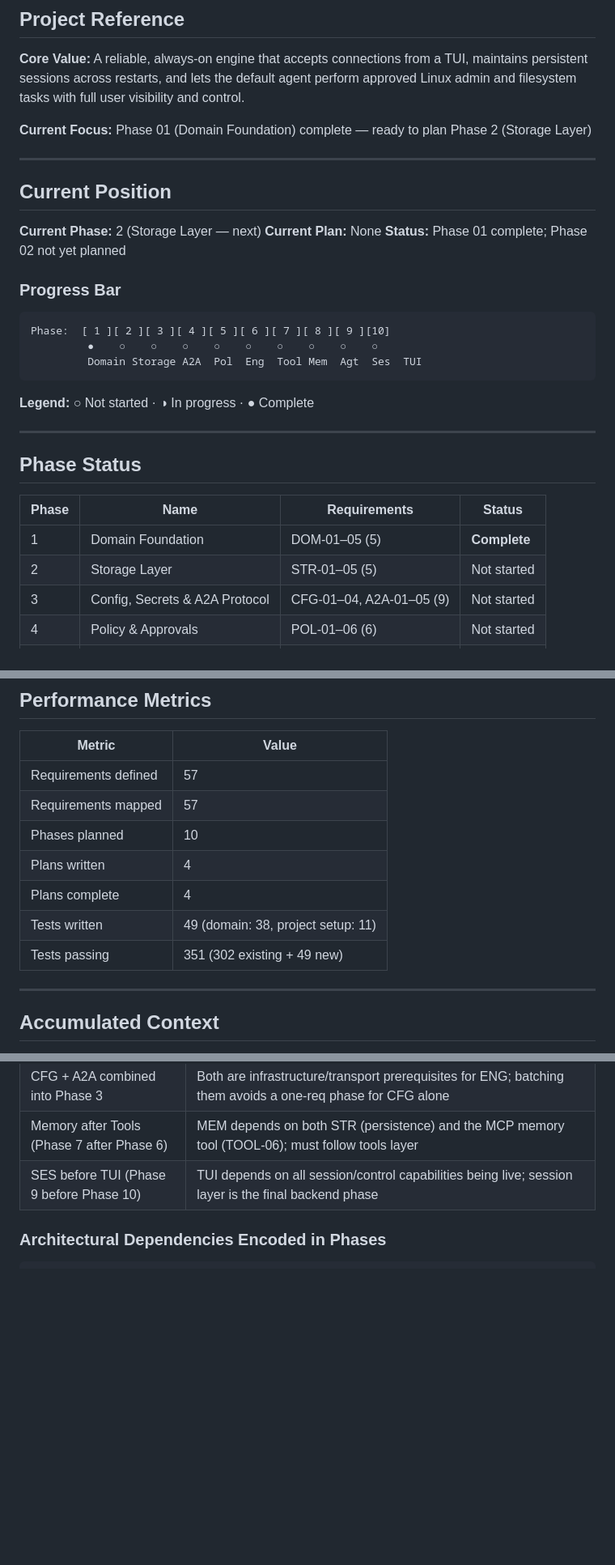
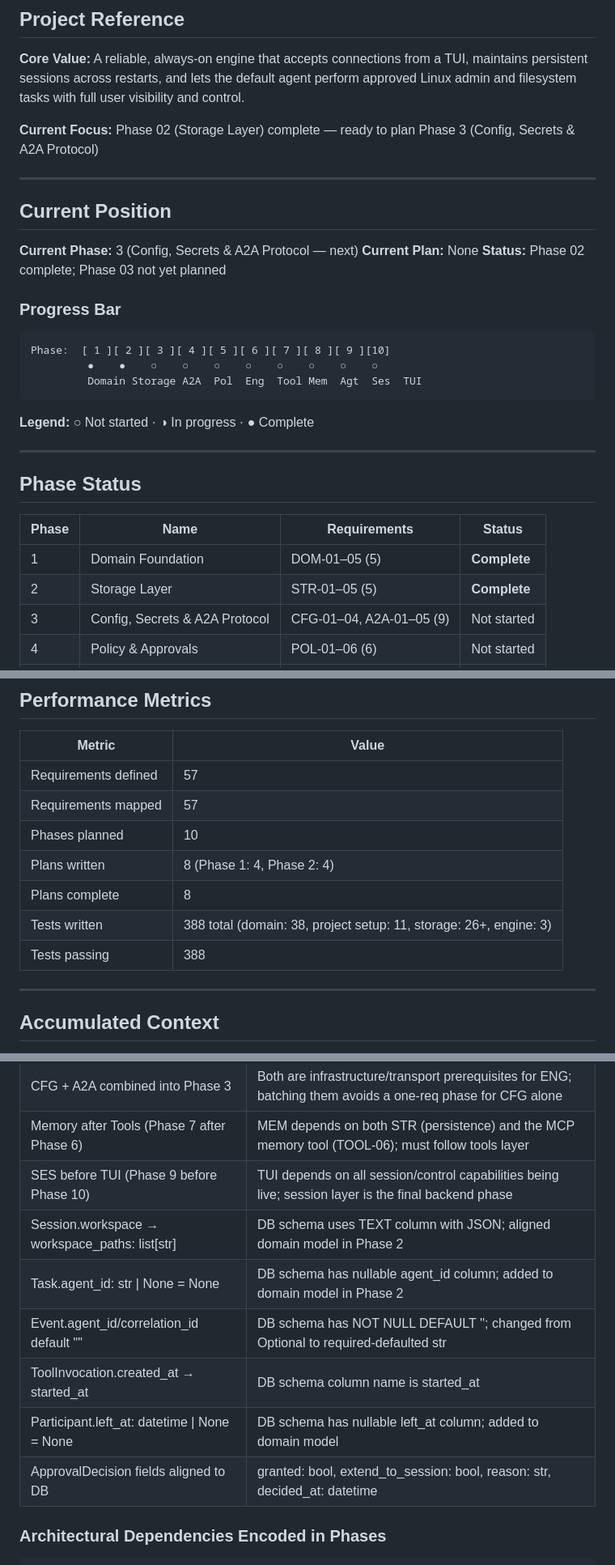
Before and after one commit to andr-ca/breqy, a Markdown page: .planning/STATE.md, 3 parts joined by grey strips. Shown at 81% size. GitHub-like rendering; blank space fills up the shorter version.

Commit message:
chore(planning): mark Phase 2 complete in STATE.md and ROADMAP.md

````diff
--- a/.planning/STATE.md
+++ b/.planning/STATE.md
@@ -10,21 +10,21 @@
 
 **Core Value:** A reliable, always-on engine that accepts connections from a TUI, maintains persistent sessions across restarts, and lets the default agent perform approved Linux admin and filesystem tasks with full user visibility and control.
 
-**Current Focus:** Phase 01 (Domain Foundation) complete — ready to plan Phase 2 (Storage Layer)
+**Current Focus:** Phase 02 (Storage Layer) complete — ready to plan Phase 3 (Config, Secrets & A2A Protocol)
 
 ---
 
 ## Current Position
 
-**Current Phase:** 2 (Storage Layer — next)
+**Current Phase:** 3 (Config, Secrets & A2A Protocol — next)
 **Current Plan:** None
-**Status:** Phase 01 complete; Phase 02 not yet planned
+**Status:** Phase 02 complete; Phase 03 not yet planned
 
 ### Progress Bar
 
 ```
 Phase:  [ 1 ][ 2 ][ 3 ][ 4 ][ 5 ][ 6 ][ 7 ][ 8 ][ 9 ][10]
-         ●    ○    ○    ○    ○    ○    ○    ○    ○    ○
+         ●    ●    ○    ○    ○    ○    ○    ○    ○    ○
          Domain Storage A2A  Pol  Eng  Tool Mem  Agt  Ses  TUI
 ```
 
@@ -37,7 +37,7 @@ Phase:  [ 1 ][ 2 ][ 3 ][ 4 ][ 5 ][ 6 ][ 7 ][ 8 ][ 9 ][10]
 | Phase | Name | Requirements | Status |
 |-------|------|--------------|--------|
 | 1 | Domain Foundation | DOM-01–05 (5) | **Complete** |
-| 2 | Storage Layer | STR-01–05 (5) | Not started |
+| 2 | Storage Layer | STR-01–05 (5) | **Complete** |
 | 3 | Config, Secrets & A2A Protocol | CFG-01–04, A2A-01–05 (9) | Not started |
 | 4 | Policy & Approvals | POL-01–06 (6) | Not started |
 | 5 | Engine Runtime | ENG-01–06 (6) | Not started |
@@ -56,10 +56,10 @@ Phase:  [ 1 ][ 2 ][ 3 ][ 4 ][ 5 ][ 6 ][ 7 ][ 8 ][ 9 ][10]
 | Requirements defined | 57 |
 | Requirements mapped | 57 |
 | Phases planned | 10 |
-| Plans written | 4 |
-| Plans complete | 4 |
-| Tests written | 49 (domain: 38, project setup: 11) |
-| Tests passing | 351 (302 existing + 49 new) |
+| Plans written | 8 (Phase 1: 4, Phase 2: 4) |
+| Plans complete | 8 |
+| Tests written | 388 total (domain: 38, project setup: 11, storage: 26+, engine: 3) |
+| Tests passing | 388 |
 
 ---
 
@@ -73,6 +73,12 @@ Phase:  [ 1 ][ 2 ][ 3 ][ 4 ][ 5 ][ 6 ][ 7 ][ 8 ][ 9 ][10]
 | CFG + A2A combined into Phase 3 | Both are infrastructure/transport prerequisites for ENG; batching them avoids a one-req phase for CFG alone |
 | Memory after Tools (Phase 7 after Phase 6) | MEM depends on both STR (persistence) and the MCP memory tool (TOOL-06); must follow tools layer |
 | SES before TUI (Phase 9 before Phase 10) | TUI depends on all session/control capabilities being live; session layer is the final backend phase |
+| Session.workspace → workspace_paths: list[str] | DB schema uses TEXT column with JSON; aligned domain model in Phase 2 |
+| Task.agent_id: str \| None = None | DB schema has nullable agent_id column; added to domain model in Phase 2 |
+| Event.agent_id/correlation_id default "" | DB schema has NOT NULL DEFAULT ''; changed from Optional to required-defaulted str |
+| ToolInvocation.created_at → started_at | DB schema column name is started_at |
+| Participant.left_at: datetime \| None = None | DB schema has nullable left_at column; added to domain model |
+| ApprovalDecision fields aligned to DB | granted: bool, extend_to_session: bool, reason: str, decided_at: datetime |
 
 ### Architectural Dependencies Encoded in Phases
 
````
Also changed, not shown: other parts of .planning/STATE.md (+2 -2 lines), .planning/ROADMAP.md (+3 -3 lines).
